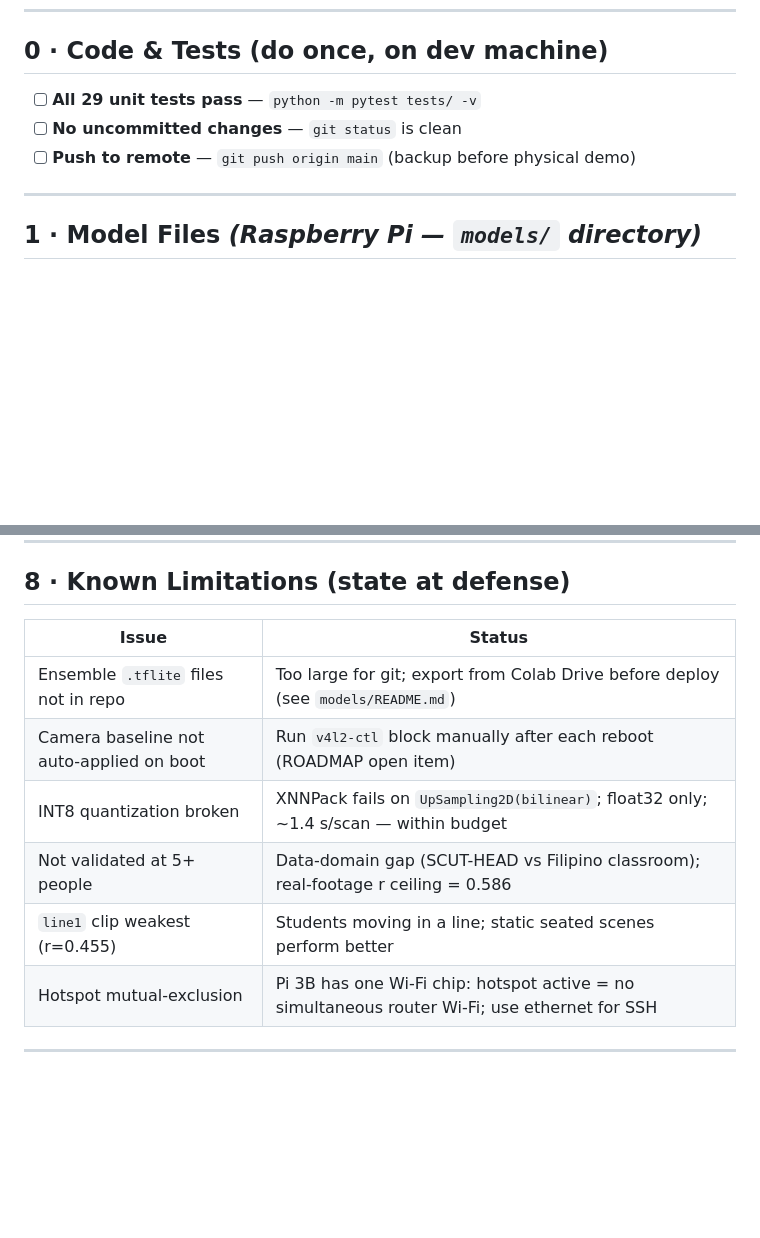
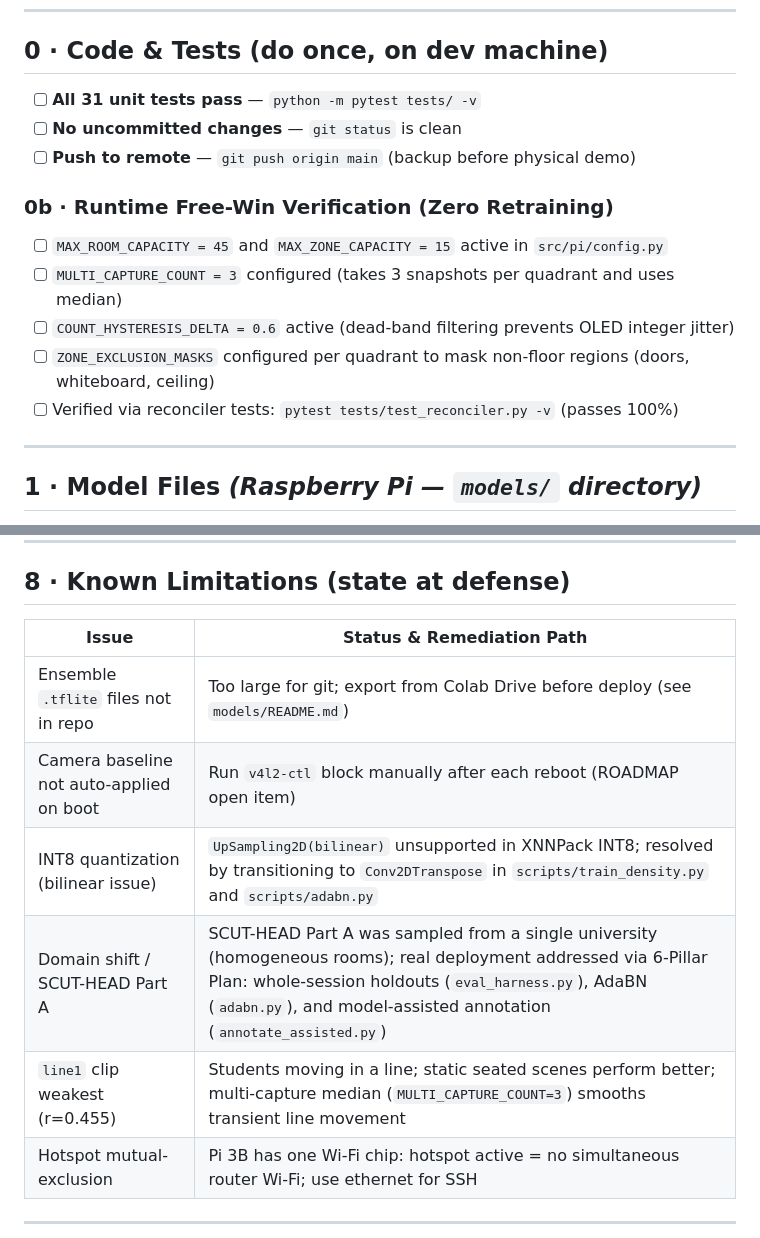
Before and after one commit to gabsolutely/CLASSCAN, a Markdown page: DEPLOY_CHECKLIST.md, 2 parts joined by grey strips. Rendered like a GitHub page; blank space fills up the shorter version.

```diff
--- a/DEPLOY_CHECKLIST.md
+++ b/DEPLOY_CHECKLIST.md
@@ -6,9 +6,16 @@
 
 ## 0 · Code & Tests (do once, on dev machine)
 
-- [ ] **All 29 unit tests pass** — `python -m pytest tests/ -v`
+- [ ] **All 31 unit tests pass** — `python -m pytest tests/ -v`
 - [ ] **No uncommitted changes** — `git status` is clean
 - [ ] **Push to remote** — `git push origin main` (backup before physical demo)
+
+### 0b · Runtime Free-Win Verification (Zero Retraining)
+- [ ] `MAX_ROOM_CAPACITY = 45` and `MAX_ZONE_CAPACITY = 15` active in `src/pi/config.py`
+- [ ] `MULTI_CAPTURE_COUNT = 3` configured (takes 3 snapshots per quadrant and uses median)
+- [ ] `COUNT_HYSTERESIS_DELTA = 0.6` active (dead-band filtering prevents OLED integer jitter)
+- [ ] `ZONE_EXCLUSION_MASKS` configured per quadrant to mask non-floor regions (doors, whiteboard, ceiling)
+- [ ] Verified via reconciler tests: `pytest tests/test_reconciler.py -v` (passes 100%)
 
 ---
 
@@ -171,13 +178,13 @@ python main.py
 
 ## 8 · Known Limitations (state at defense)
 
-| Issue | Status |
+| Issue | Status & Remediation Path |
 |---|---|
 | Ensemble `.tflite` files not in repo | Too large for git; export from Colab Drive before deploy (see `models/README.md`) |
 | Camera baseline not auto-applied on boot | Run `v4l2-ctl` block manually after each reboot (ROADMAP open item) |
-| INT8 quantization broken | XNNPack fails on `UpSampling2D(bilinear)`; float32 only; ~1.4 s/scan — within budget |
-| Not validated at 5+ people | Data-domain gap (SCUT-HEAD vs Filipino classroom); real-footage r ceiling = 0.586 |
-| `line1` clip weakest (r=0.455) | Students moving in a line; static seated scenes perform better |
+| INT8 quantization (bilinear issue) | `UpSampling2D(bilinear)` unsupported in XNNPack INT8; resolved by transitioning to `Conv2DTranspose` in `scripts/train_density.py` and `scripts/adabn.py` |
+| Domain shift / SCUT-HEAD Part A | SCUT-HEAD Part A was sampled from a single university (homogeneous rooms); real deployment addressed via 6-Pillar Plan: whole-session holdouts (`eval_harness.py`), AdaBN (`adabn.py`), and model-assisted annotation (`annotate_assisted.py`) |
+| `line1` clip weakest (r=0.455) | Students moving in a line; static seated scenes perform better; multi-capture median (`MULTI_CAPTURE_COUNT=3`) smooths transient line movement |
 | Hotspot mutual-exclusion | Pi 3B has one Wi-Fi chip: hotspot active = no simultaneous router Wi-Fi; use ethernet for SSH |
 
 ---
```
Also changed, not shown: ROADMAP.md (+58 -14 lines).
